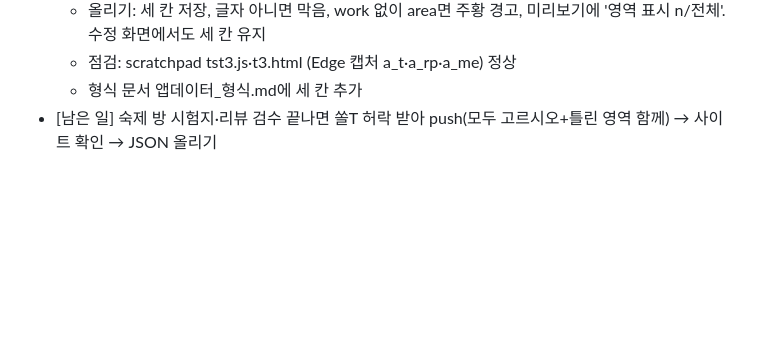
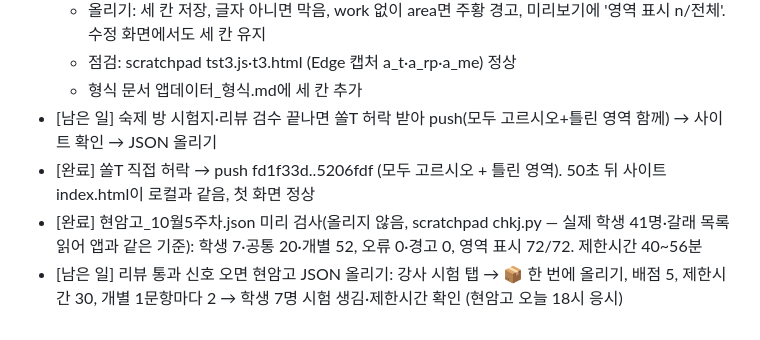
Before and after one commit to jeongsol0823-del/sol, a Markdown page: 작업기록_2026-11-06.md, the part around the change. Rendered like a GitHub page; blank space fills up the shorter version.

Commit message:
작업기록: push·현암고 파일 미리 검사
Co-Authored-By: Claude Opus 5.5 <noreply@anthropic.com>

```diff
--- a/작업기록_2026-11-06.md
+++ b/작업기록_2026-11-06.md
@@ -49,3 +49,6 @@
   - 점검: scratchpad tst3.js·t3.html (Edge 캡처 a_t·a_rp·a_me) 정상
   - 형식 문서 앱데이터_형식.md에 세 칸 추가
 - [남은 일] 숙제 방 시험지·리뷰 검수 끝나면 쏠T 허락 받아 push(모두 고르시오+틀린 영역 함께) → 사이트 확인 → JSON 올리기
+- [완료] 쏠T 직접 허락 → push fd1f33d..5206fdf (모두 고르시오 + 틀린 영역). 50초 뒤 사이트 index.html이 로컬과 같음, 첫 화면 정상
+- [완료] 현암고_10월5주차.json 미리 검사(올리지 않음, scratchpad chkj.py — 실제 학생 41명·갈래 목록 읽어 앱과 같은 기준): 학생 7·공통 20·개별 52, 오류 0·경고 0, 영역 표시 72/72. 제한시간 40~56분
+- [남은 일] 리뷰 통과 신호 오면 현암고 JSON 올리기: 강사 시험 탭 → 📦 한 번에 올리기, 배점 5, 제한시간 30, 개별 1문항마다 2 → 학생 7명 시험 생김·제한시간 확인 (현암고 오늘 18시 응시)
```
